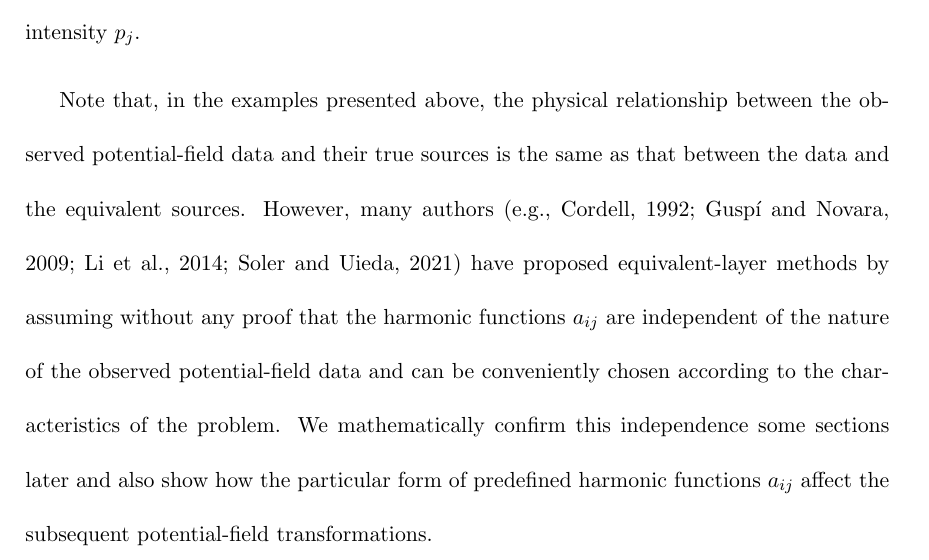
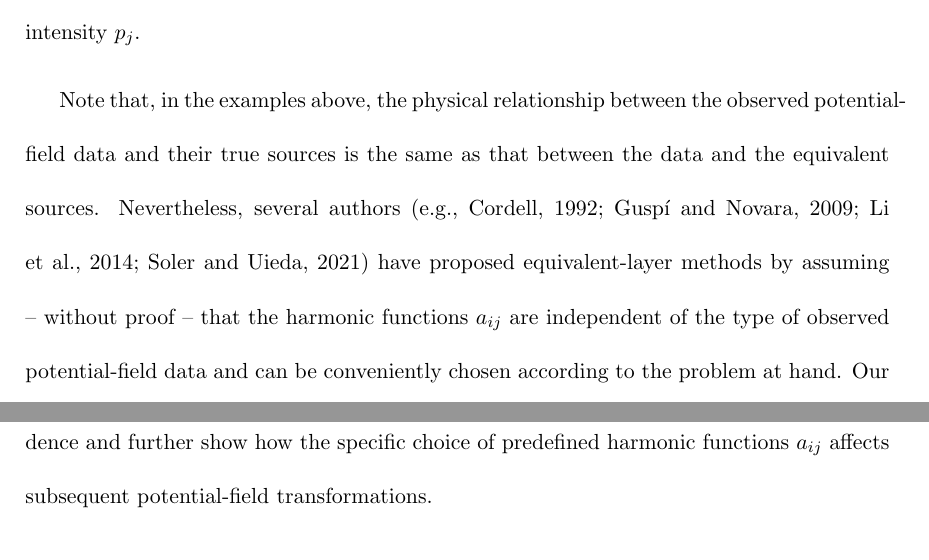
Before and after one commit to birocoles/planar-eqlayer-theory, a LaTeX document (manuscript/manuscript_part2.tex, which reads manuscript/planar_eqlayers_discrete.tex): part of page 15 of 45 before the commit and two parts of pages 15 and 16 of 46 after it, the two joined at a grey line, cut so that both start at the same text. Compiled offline with pdfLaTeX.

Commit message:
sections planar eqlayers (change title and final of part 2), introduction part 1 and conclusions part 1 (Val's comments)

```diff
--- a/manuscript/planar_eqlayers_discrete.tex
+++ b/manuscript/planar_eqlayers_discrete.tex
@@ -86,14 +86,9 @@
 produced at the $i$-th observation point by a dipole located at
 $\mathbf{r}''_{j} \in \mathcal{S}''$ (Figure \partoneref{fig:Figure1}), with magnetic moment intensity $p_{j}$.
 
-Note that, in the examples presented above, the physical relationship
-between the observed potential-field data and their true sources is the
-same as that between the data and the equivalent sources.
-However, many authors
-\cite[e.g.,][]{cordell1992, guspi_novara2009, li_etal2014, soler_uieda2021}
-have proposed equivalent-layer methods by assuming without any proof that the harmonic functions $a_{ij}$ are
-independent of the nature of the observed potential-field data and can be
-conveniently chosen according to the characteristics of the problem.
-We mathematically confirm this independence some sections later and also show how
-the particular form of predefined harmonic functions $a_{ij}$ affect the subsequent
-potential-field transformations.
+Note that, in the examples above, the physical relationship between the observed potential-field data and
+their true sources is the same as that between the data and the equivalent sources. Nevertheless, several
+authors \cite[e.g.,][]{cordell1992, guspi_novara2009, li_etal2014, soler_uieda2021} have proposed
+equivalent-layer methods by assuming -- without proof -- that the harmonic functions $a_{ij}$ are independent
+of the type of observed potential-field data and can be conveniently chosen according to the problem
+at hand. Our theoretical results presented in the companion paper (Part 1) confirm this independence.
@@ -99,0 +113,2 @@
+this independence and further show how the specific choice of predefined harmonic functions $a_{ij}$
+affects subsequent potential-field transformations.
```
Also changed, not shown: manuscript/conclusions1.tex (+1 -2 lines), manuscript/introduction1.tex (+0 -4 lines), manuscript/planar_eqlayers.tex (+1 -1 lines), manuscript/manuscript_part1.pdf, manuscript/planar_eqlayers_discrete.tex (20 more changed lines), 1 other file.
